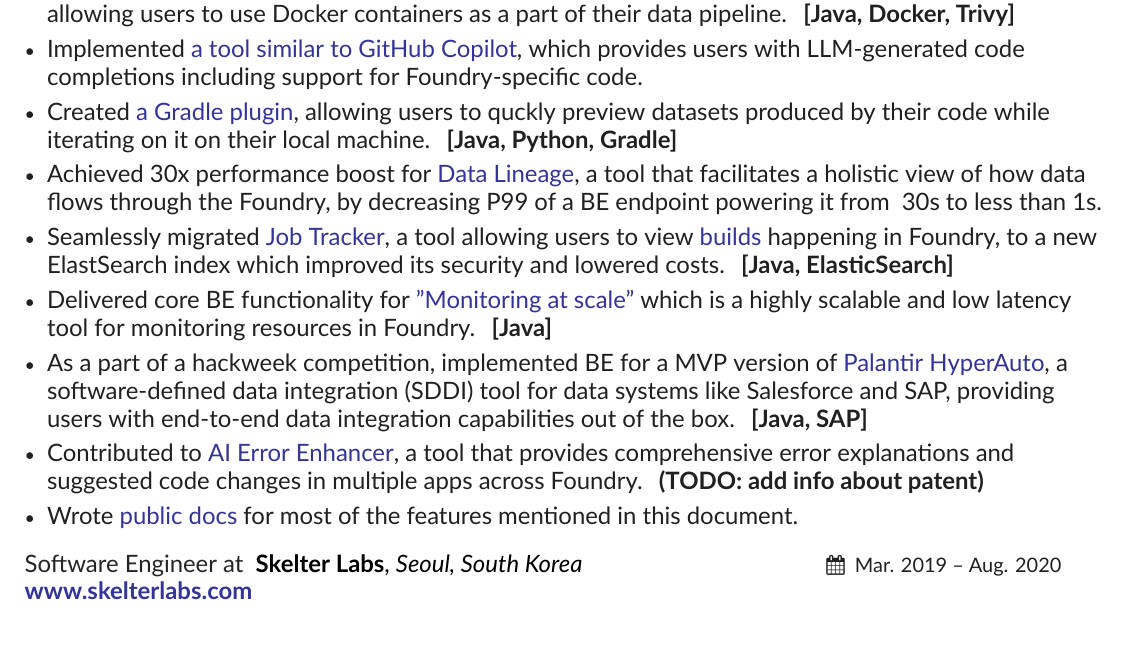
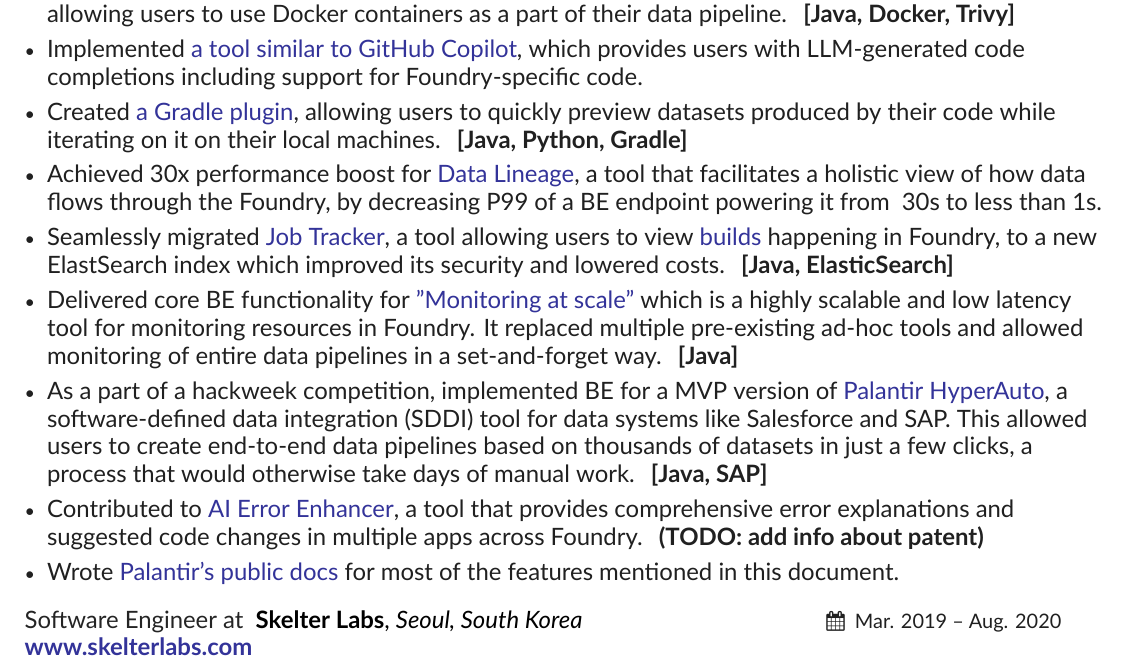
Before and after one commit to DaurenAbd/CurriculumVitae, a LaTeX CV (main.tex, which reads companies/palantir.tex): part of the page, cut so that both start at the same text. Compiled offline with XeLaTeX.

Commit message:
code review - keks

```diff
--- a/companies/palantir.tex
+++ b/companies/palantir.tex
@@ -23,7 +23,7 @@
     \item {
         Created
         \href{https://www.palantir.com/docs/foundry/transforms-common/local-preview/}{a Gradle plugin},
-        allowing users to quckly preview datasets produced by their code while iterating on it on their local machine.
+        allowing users to quickly preview datasets produced by their code while iterating on it on their local machines.
     }
     \textbf{[Java, Python, Gradle]}
     \item {
@@ -44,13 +44,15 @@
         Delivered core BE functionality for
         \href{https://www.palantir.com/docs/foundry/maintaining-pipelines/monitoring-views-intro/}{"Monitoring at scale"}
         which is a highly scalable and low latency tool for monitoring resources in Foundry.
+        It replaced multiple pre-existing ad-hoc tools and allowed monitoring of entire data pipelines in a set-and-forget way.
     }
     \textbf{[Java]}
     \item {
         As a part of a hackweek competition, implemented BE for a MVP version of
         \href{https://www.palantir.com/docs/foundry/hyperauto/overview/}{Palantir HyperAuto},
-        a software-defined data integration (SDDI) tool for data systems like Salesforce and SAP,
-        providing users with end-to-end data integration capabilities out of the box.
+        a software-defined data integration (SDDI) tool for data systems like Salesforce and SAP.
+        This allowed users to create end-to-end data pipelines based on thousands of datasets
+        in just a few clicks, a process that would otherwise take days of manual work.
     }
     \textbf{[Java, SAP]}
     \item {
@@ -61,7 +63,7 @@
     \textbf{(TODO: add info about patent)}
     \item {
         Wrote
-        \href{https://www.palantir.com/docs/foundry/}{public docs}
+        \href{https://www.palantir.com/docs/foundry/}{Palantir's public docs}
         for most of the features mentioned in this document.
     }
 \end{itemize}
```
